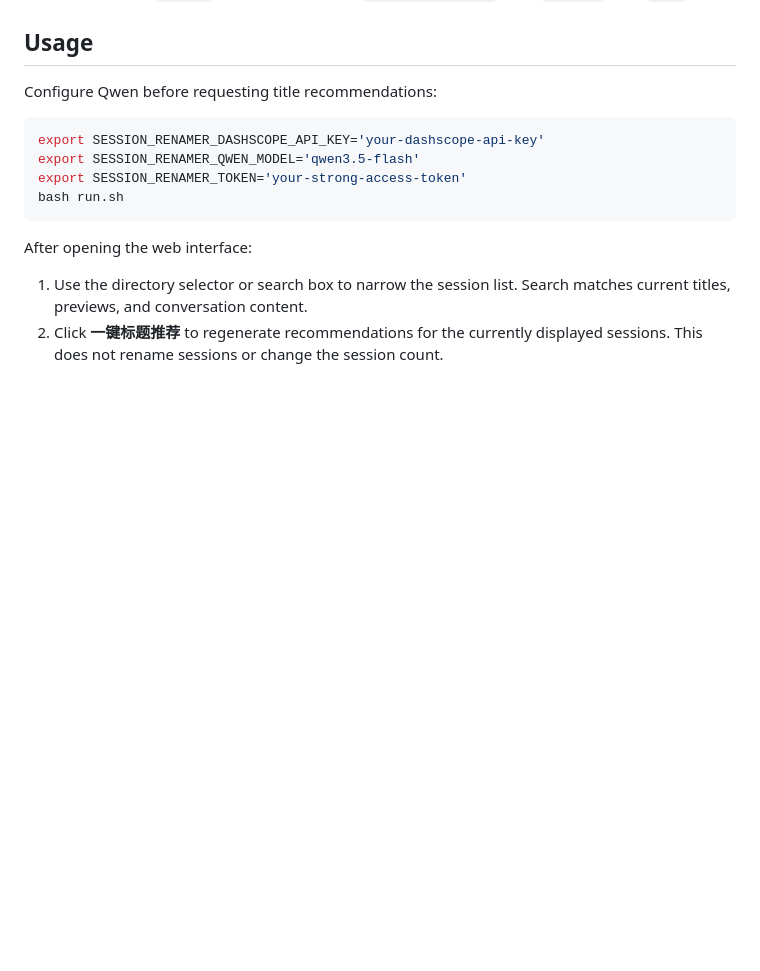
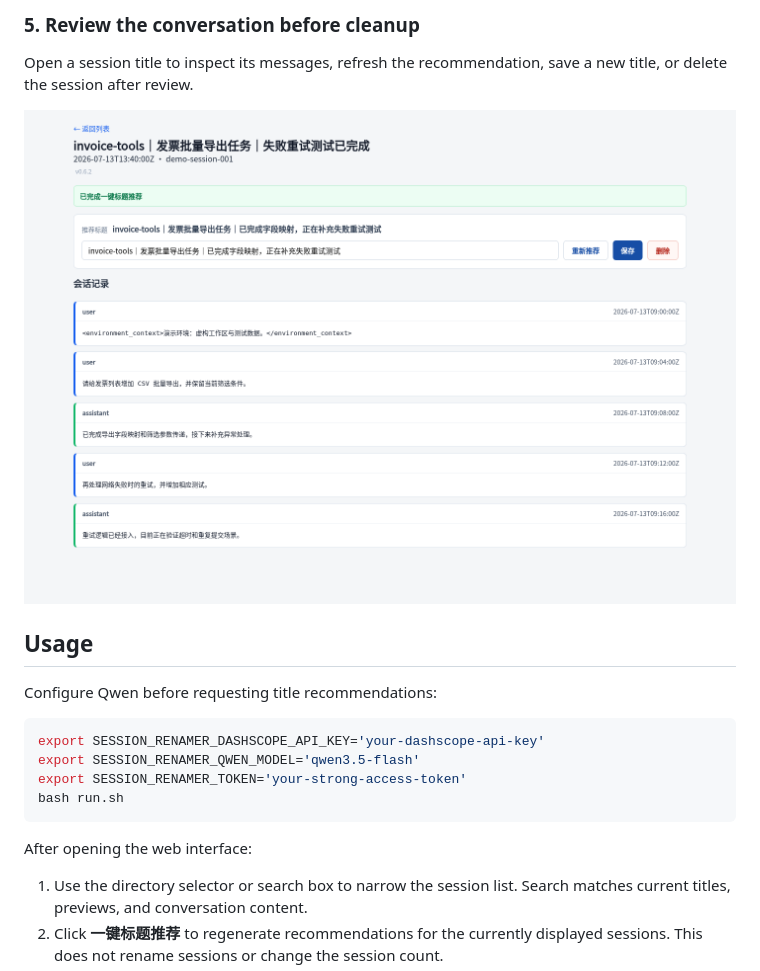
Before and after one commit to zhangyanbo2007/codex-session-renamer, a Markdown page: README.md, the part around one of its changes. Rendered like a GitHub page; pictures changed too: docs/images/workflow-05-session-detail.png (added); blank space fills up the shorter version.

```diff
--- a/README.md
+++ b/README.md
@@ -79,3 +108,8 @@ The launcher uses `PYTHON` when supplied, then `.venv/bin/python`, then `python3
+### 5. Review the conversation before cleanup
+
+Open a session title to inspect its messages, refresh the recommendation, save a new title, or delete the session after review.
+
+![Session detail and conversation review](./docs/images/workflow-05-session-detail.png)
 
 ## Usage
 
```
Also changed, not shown: other parts of README.md (+29 -0 lines), README.zh-CN.md (+34 -0 lines), docs/images/workflow-01-session-list.png (added), docs/images/workflow-02-title-recommendations.png (added), docs/images/workflow-03-single-session-recommendation.png (added), docs/images/workflow-04-renamed-status.png (added).
